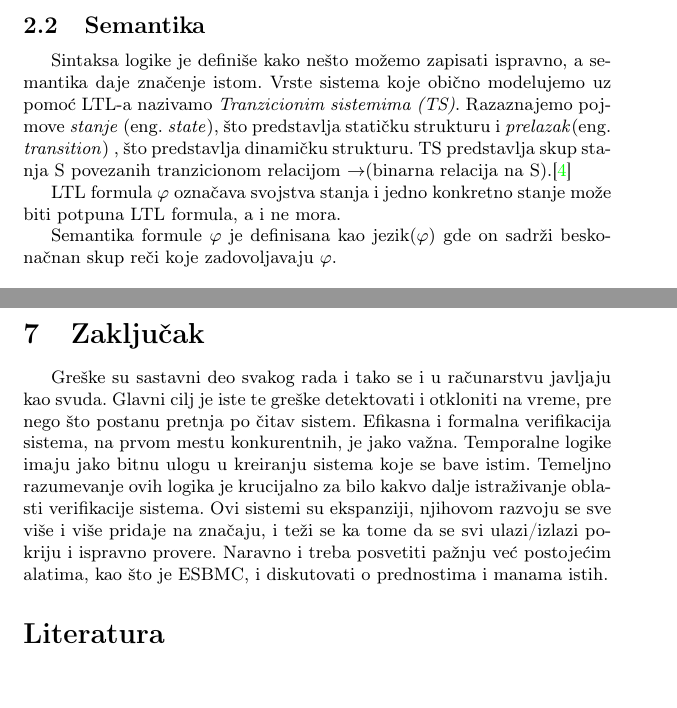
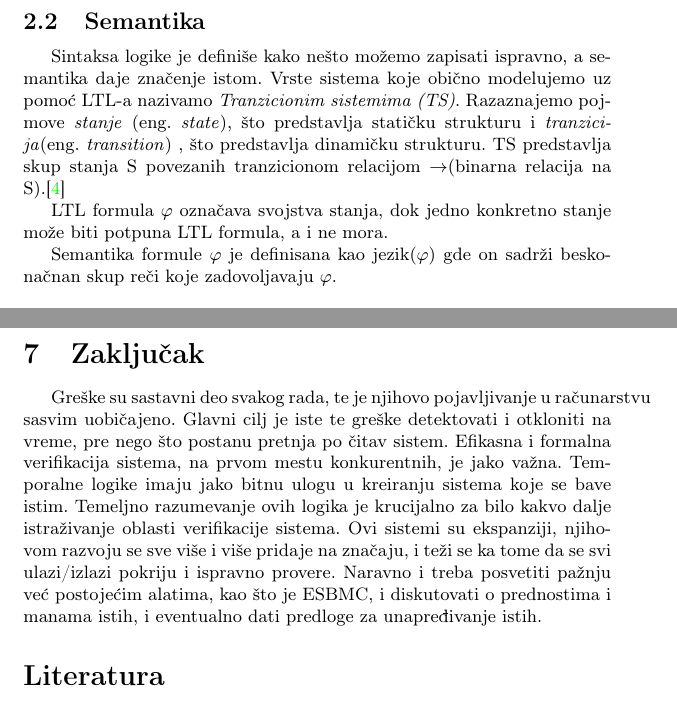
Before and after one commit to zare009/mnsr, a LaTeX document (TemporalneLogike.tex): two parts of pages 3 and 10 of 10, joined at a grey line, cut so that both start at the same text. Compiled offline with pdfLaTeX.

Commit message:
Recenzija 0 DJolov deo ispravka

```diff
--- a/TemporalneLogike.tex
+++ b/TemporalneLogike.tex
@@ -106,9 +106,9 @@ Formula Linearne temporalne logike je sačinjena od:
 	\label{subsec:podnaslovN}
 
 	Sintaksa logike je definiše kako nešto možemo zapisati ispravno, a semantika daje značenje istom.
-	Vrste sistema koje obično modelujemo uz pomoć LTL-a nazivamo \emph{Tranzicionim sistemima (TS)}. Razaznajemo pojmove \emph{stanje} (eng. \emph{state}), što predstavlja statičku strukturu i \emph{prelazak}(eng. \emph{transition}) , što predstavlja dinamičku strukturu. TS predstavlja skup stanja S povezanih tranzicionom relacijom $\rightarrow $(binarna relacija na S).\cite{reeves1990logic}
+	Vrste sistema koje obično modelujemo uz pomoć LTL-a nazivamo \emph{Tranzicionim sistemima (TS)}. Razaznajemo pojmove \emph{stanje} (eng. \emph{state}), što predstavlja statičku strukturu i \emph{tranzicija}(eng. \emph{transition}) , što predstavlja dinamičku strukturu. TS predstavlja skup stanja S povezanih tranzicionom relacijom $\rightarrow $(binarna relacija na S).\cite{reeves1990logic}
 
-	LTL formula $\varphi$ označava svojstva stanja i jedno konkretno stanje može biti potpuna LTL formula, a i ne mora.
+	LTL formula $\varphi$ označava svojstva stanja, dok jedno konkretno stanje može biti potpuna LTL formula, a i ne mora.
 
 	Semantika formule $\varphi$ je definisana kao jezik($\varphi$) gde on sadrži beskonačnan skup reči koje zadovoljavaju $\varphi$.\newline
 
@@ -392,7 +392,7 @@ Neki od napoznatijih alata za proveru modela su:
 	\section{Zaključak}
 	\label{sec:zakljucak}
 
-Greške su sastavni deo svakog rada i tako se i u računarstvu javljaju kao svuda. Glavni cilj je iste te greške detektovati i otkloniti na vreme, pre nego što postanu pretnja po čitav sistem. Efikasna i formalna verifikacija sistema, na prvom mestu konkurentnih, je jako važna. Temporalne logike imaju jako bitnu ulogu u kreiranju sistema koje se bave istim. Temeljno razumevanje ovih logika je krucijalno za bilo kakvo dalje istraživanje oblasti verifikacije sistema. Ovi sistemi su ekspanziji, njihovom razvoju se sve više i više pridaje na značaju, i teži se ka tome da se svi ulazi/izlazi pokriju i ispravno provere. Naravno i treba posvetiti pažnju već postojećim alatima, kao što je ESBMC, i diskutovati o prednostima i manama istih.
+Greške su sastavni deo svakog rada, te je njihovo pojavljivanje u računarstvu sasvim uobičajeno. Glavni cilj je iste te greške detektovati i otkloniti na vreme, pre nego što postanu pretnja po čitav sistem. Efikasna i formalna verifikacija sistema, na prvom mestu konkurentnih, je jako važna. Temporalne logike imaju jako bitnu ulogu u kreiranju sistema koje se bave istim. Temeljno razumevanje ovih logika je krucijalno za bilo kakvo dalje istraživanje oblasti verifikacije sistema. Ovi sistemi su ekspanziji, njihovom razvoju se sve više i više pridaje na značaju, i teži se ka tome da se svi ulazi/izlazi pokriju i ispravno provere. Naravno i treba posvetiti pažnju već postojećim alatima, kao što je ESBMC, i diskutovati o prednostima i manama istih, i eventualno dati predloge za unapređivanje istih.
 
 
 	\addcontentsline{toc}{section}{Literatura}
```
Also changed, not shown: TemporalneLogike.tex (8 more changed lines).
